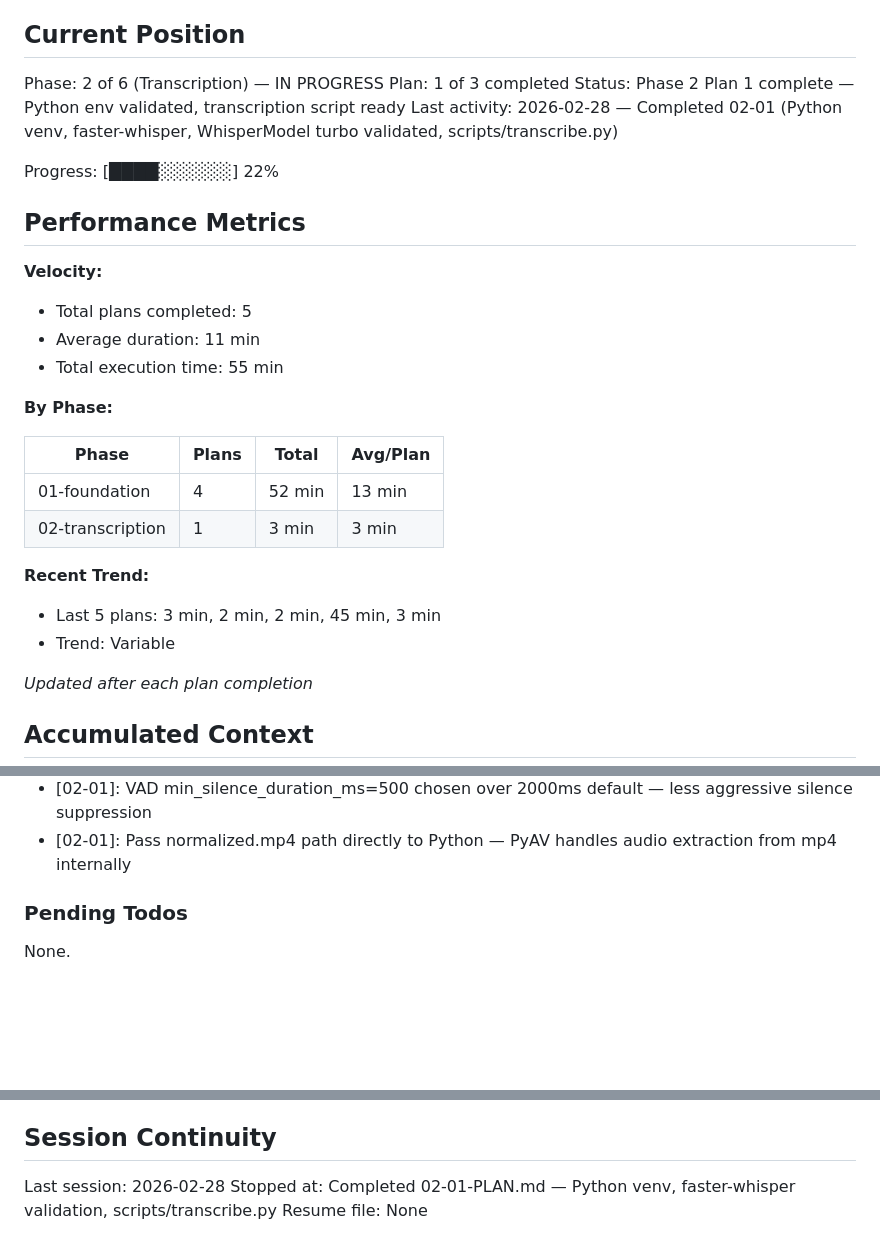
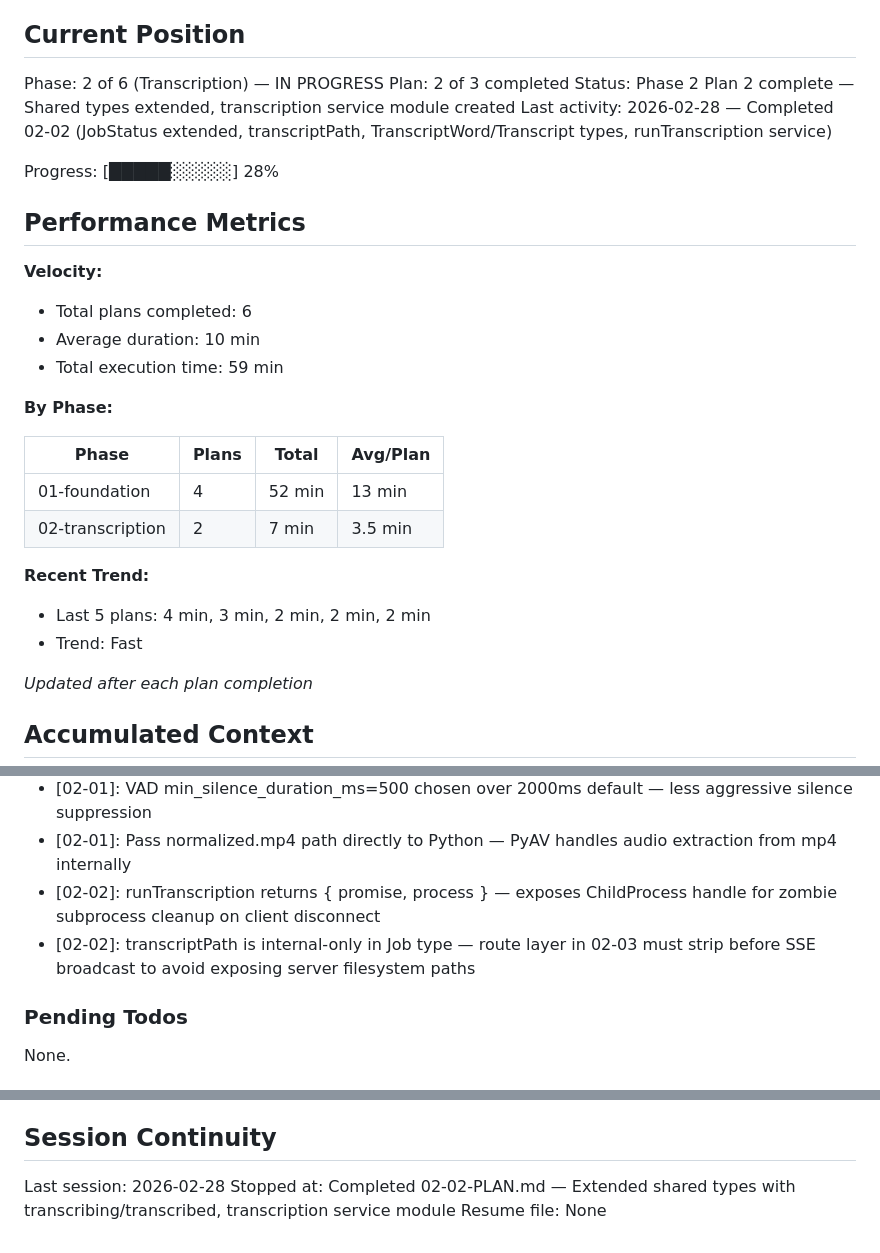
Before and after one commit to Sylphias/Video-Captioner, a Markdown page: .planning/STATE.md, 3 parts joined by grey strips. Drawn GitHub-style; blank space fills up the shorter version.

Commit message:
docs(02-02): complete shared types extension and transcription service plan
- 02-02-SUMMARY.md created with substantive plan documentation
- STATE.md updated: plan 2/3 complete, metrics, decisions, session continuity

```diff
--- a/.planning/STATE.md
+++ b/.planning/STATE.md
@@ -10,29 +10,29 @@ See: .planning/PROJECT.md (updated 2026-02-25)
 ## Current Position
 
 Phase: 2 of 6 (Transcription) — IN PROGRESS
-Plan: 1 of 3 completed
-Status: Phase 2 Plan 1 complete — Python env validated, transcription script ready
-Last activity: 2026-02-28 — Completed 02-01 (Python venv, faster-whisper, WhisperModel turbo validated, scripts/transcribe.py)
+Plan: 2 of 3 completed
+Status: Phase 2 Plan 2 complete — Shared types extended, transcription service module created
+Last activity: 2026-02-28 — Completed 02-02 (JobStatus extended, transcriptPath, TranscriptWord/Transcript types, runTranscription service)
 
-Progress: [████░░░░░░] 22%
+Progress: [█████░░░░░] 28%
 
 ## Performance Metrics
 
 **Velocity:**
-- Total plans completed: 5
-- Average duration: 11 min
-- Total execution time: 55 min
+- Total plans completed: 6
+- Average duration: 10 min
+- Total execution time: 59 min
 
 **By Phase:**
 
 | Phase | Plans | Total | Avg/Plan |
 |-------|-------|-------|----------|
 | 01-foundation | 4 | 52 min | 13 min |
-| 02-transcription | 1 | 3 min | 3 min |
+| 02-transcription | 2 | 7 min | 3.5 min |
 
 **Recent Trend:**
-- Last 5 plans: 3 min, 2 min, 2 min, 45 min, 3 min
-- Trend: Variable
+- Last 5 plans: 4 min, 3 min, 2 min, 2 min, 2 min
+- Trend: Fast
 
 *Updated after each plan completion*
 
@@ -67,6 +67,8 @@ Recent decisions affecting current work:
 - [02-01]: Python subprocess per job (not persistent daemon) — simpler, no IPC; revisit if model load time is a UX problem
 - [02-01]: VAD min_silence_duration_ms=500 chosen over 2000ms default — less aggressive silence suppression
 - [02-01]: Pass normalized.mp4 path directly to Python — PyAV handles audio extraction from mp4 internally
+- [02-02]: runTranscription returns { promise, process } — exposes ChildProcess handle for zombie subprocess cleanup on client disconnect
+- [02-02]: transcriptPath is internal-only in Job type — route layer in 02-03 must strip before SSE broadcast to avoid exposing server filesystem paths
 
 ### Pending Todos
 
@@ -83,5 +85,5 @@ None.
 ## Session Continuity
 
 Last session: 2026-02-28
-Stopped at: Completed 02-01-PLAN.md — Python venv, faster-whisper validation, scripts/transcribe.py
+Stopped at: Completed 02-02-PLAN.md — Extended shared types with transcribing/transcribed, transcription service module
 Resume file: None
```
Also changed, not shown: 1 other file.
